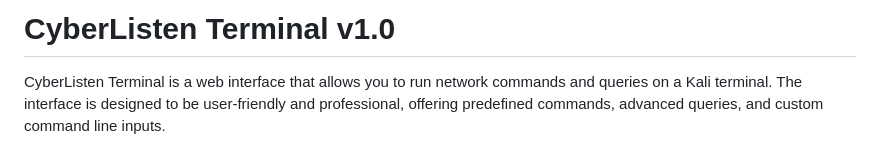
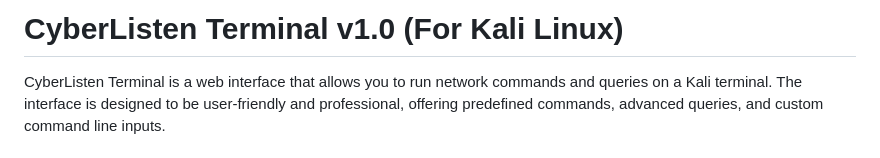
Before and after one commit to ScaryByte-Lab/kali-interface, a Markdown page: README.md, the part around the change. Rendered like a GitHub page.

```diff
--- a/README.md
+++ b/README.md
@@ -1,4 +1,4 @@
-# CyberListen Terminal v1.0
+# CyberListen Terminal v1.0 (For Kali Linux)
 
 CyberListen Terminal is a web interface that allows you to run network commands and queries on a Kali terminal. The interface is designed to be user-friendly and professional, offering predefined commands, advanced queries, and custom command line inputs.
 
```
